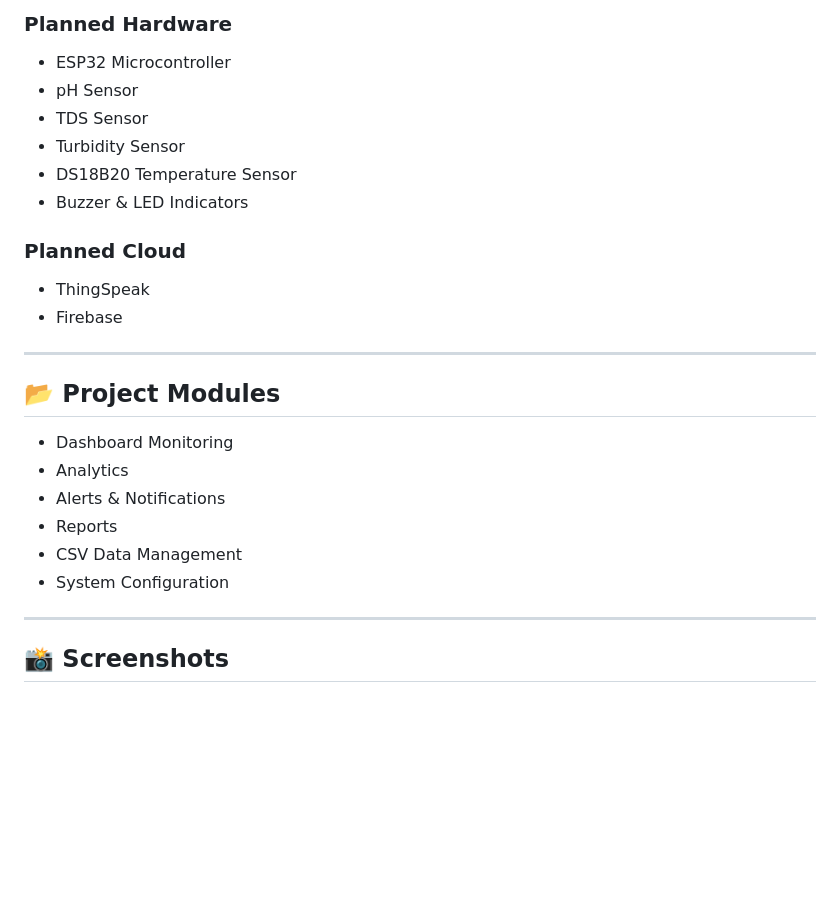
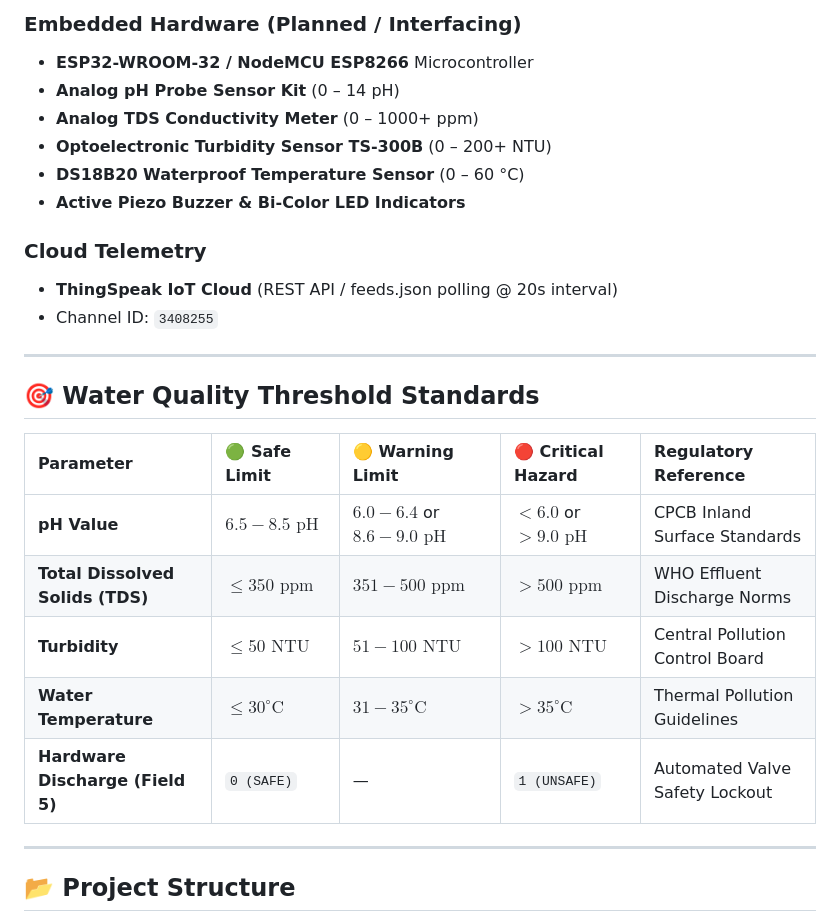
Before and after one commit to ChiragD2109/IoT-Based-Industrial-Wastewater-Quality-Monitoring-and-Alert-System, a Markdown page: README.md, the part around one of its changes. Rendered like a GitHub page; blank space fills up the shorter version.

```diff
--- a/README.md
+++ b/README.md
@@ -39,28 +43,29 @@ The complete system will collect sensor data using an ESP32 microcontroller, tra
 
-### Planned Hardware
-- ESP32 Microcontroller
-- pH Sensor
-- TDS Sensor
-- Turbidity Sensor
-- DS18B20 Temperature Sensor
-- Buzzer & LED Indicators
+### Embedded Hardware (Planned / Interfacing)
+- **ESP32-WROOM-32 / NodeMCU ESP8266** Microcontroller
+- **Analog pH Probe Sensor Kit** (0 – 14 pH)
+- **Analog TDS Conductivity Meter** (0 – 1000+ ppm)
+- **Optoelectronic Turbidity Sensor TS-300B** (0 – 200+ NTU)
+- **DS18B20 Waterproof Temperature Sensor** (0 – 60 °C)
+- **Active Piezo Buzzer & Bi-Color LED Indicators**
 
-### Planned Cloud
-- ThingSpeak
-- Firebase
+### Cloud Telemetry
+- **ThingSpeak IoT Cloud** (REST API / feeds.json polling @ 20s interval)
+- Channel ID: `3408255`
 
 ---
 
-## 📂 Project Modules
+## 🎯 Water Quality Threshold Standards
 
-- Dashboard Monitoring
-- Analytics
-- Alerts & Notifications
-- Reports
-- CSV Data Management
-- System Configuration
+| Parameter | 🟢 Safe Limit | 🟡 Warning Limit | 🔴 Critical Hazard | Regulatory Reference |
+| :--- | :--- | :--- | :--- | :--- |
+| **pH Value** | $6.5 - 8.5\text{ pH}$ | $6.0 - 6.4$ or $8.6 - 9.0\text{ pH}$ | $< 6.0$ or $> 9.0\text{ pH}$ | CPCB Inland Surface Standards |
+| **Total Dissolved Solids (TDS)** | $\le 350\text{ ppm}$ | $351 - 500\text{ ppm}$ | $> 500\text{ ppm}$ | WHO Effluent Discharge Norms |
+| **Turbidity** | $\le 50\text{ NTU}$ | $51 - 100\text{ NTU}$ | $> 100\text{ NTU}$ | Central Pollution Control Board |
+| **Water Temperature** | $\le 30^\circ\text{C}$ | $31 - 35^\circ\text{C}$ | $> 35^\circ\text{C}$ | Thermal Pollution Guidelines |
+| **Hardware Discharge (Field 5)** | `0 (SAFE)` | — | `1 (UNSAFE)` | Automated Valve Safety Lockout |
 
 ---
 
-## 📸 Screenshots
+## 📂 Project Structure
 
```
Also changed, not shown: other parts of README.md (+57 -78 lines), DOCUMENTATION.md (+35 -19 lines).
